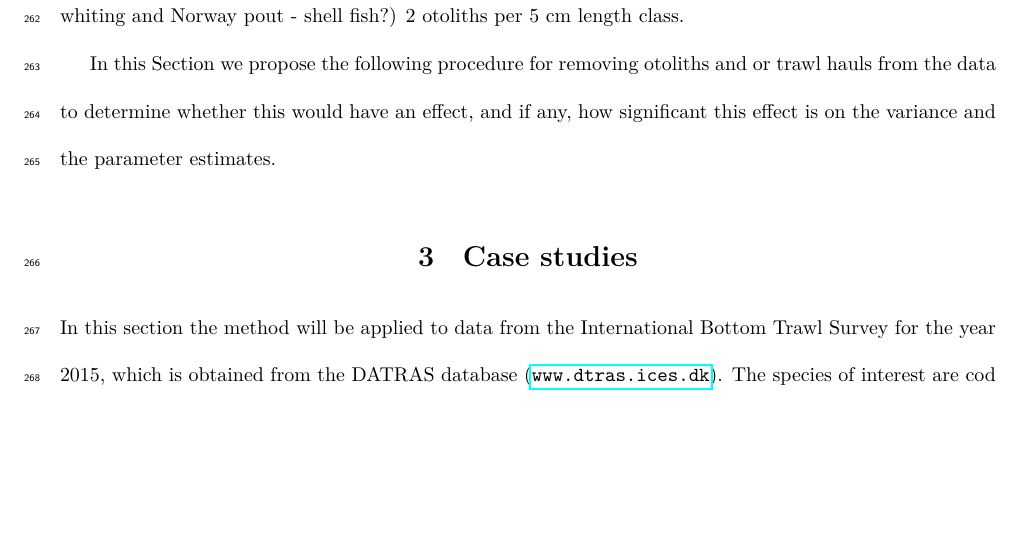
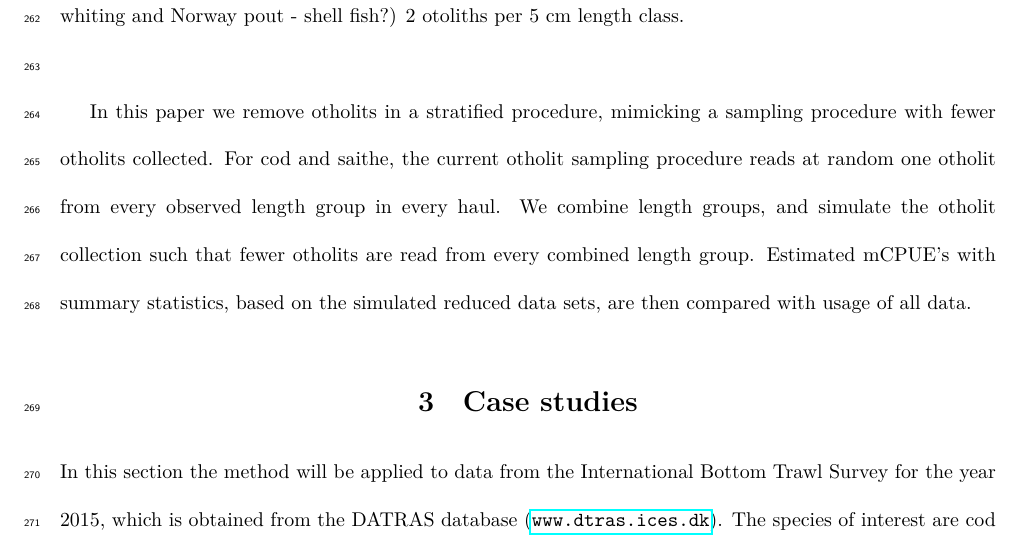
Before and after one commit to natoyaj/TestPackage, a LaTeX paper (IBTSpaper1/IBTSpaper.tex): part of page 14 of 27 before the commit and part of page 14 of 28 after it, cut so that both start at the same text, the shorter picture padded with empty space. Compiled offline with LuaLaTeX.

Commit message:
Start adding explanation of the removal procedure

```diff
--- a/IBTSpaper1/IBTSpaper.tex
+++ b/IBTSpaper1/IBTSpaper.tex
@@ -593,7 +593,9 @@ where ${{\theta}^{*}}_{(b)} $ is the bootstrap version of the statistic of inter
 \label{sec:optimizationsampling}
 
 The North sea IBTS is carried twice a year: quarter 1 (January -February) and quarter 3 (July-September). We examined the sampling effort carried out over a five year period for IBTS for both quarters. From 2013 to 2018, on average there were 368 valid trawl hauls taken over an average period of 43 ship days in the first quarter between 6 nations, and 346 valid trawl hauls taken over an average of... ship days in third quarter between 7 nations. The number of otolith sampling per species per varies per length group and by nation. Some nations, for example......have been sampling otoliths per round fish area according the ICES guidelines \citep{ICES2006} during the years 2013-2017, while other nations such as Norway, UK Scotland and Netherlands have adopted a per-haul basis of sampling otoliths (see Table \ref{otolithsTable} in appendix \ref{secAp:otolithappendix}). From 2018 all nations are required to sample otoliths per specified length, for a given species, from each trawl haul. For example, for ..........1 otolith per 1 cm length class, for herring and sprat 1 otoliths per 0.5 cm length class and (haddock, whiting and Norway pout - shell fish?) 2 otoliths per 5 cm length class.  \\
-\indent In this Section we propose the following procedure for removing otoliths and or trawl hauls from the data to determine whether this would have an effect, and if any, how significant this effect is on the variance and the parameter estimates.
+
+In this paper we remove otholits in a stratified procedure, mimicking a sampling procedure with fewer otholits collected. For cod and saithe, the current otholit sampling procedure reads at random one otholit from every observed length group in every haul. We combine length groups, and simulate the otholit collection such that fewer otholits are read from every combined length group. Estimated mCPUE's with summary statistics, based on the simulated reduced data sets, are then compared with usage of all data.
+
 
 \section{Case studies}
 \label{sec:data}
```
Also changed, not shown: IBTSpaper1/IBTSpaper.pdf.
